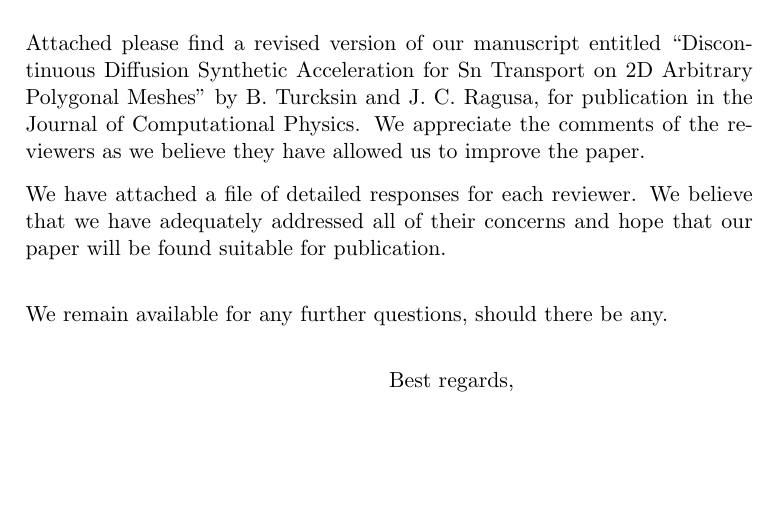
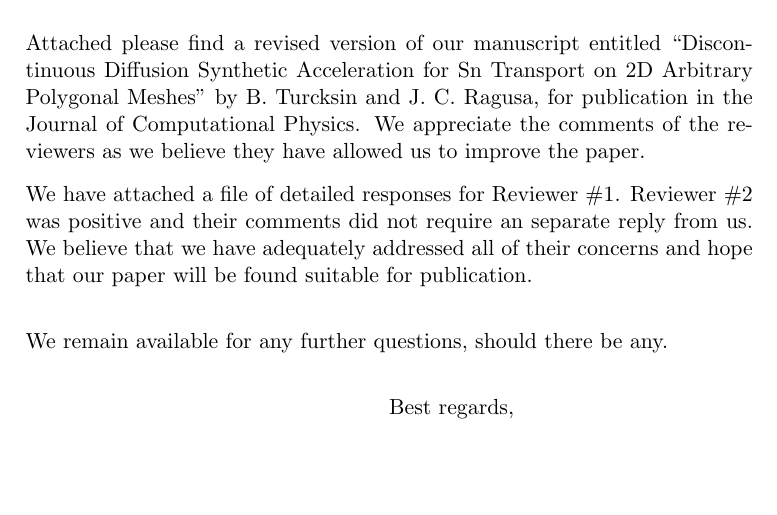
Before and after one commit to Rombur/MIP_on_arbitrary_mesh, a LaTeX letter (review/editor.tex): part of the page, cut so that both start at the same text, the shorter picture padded with empty space. Compiled offline with pdfLaTeX.

Commit message:
update letter to editor

```diff
--- a/review/editor.tex
+++ b/review/editor.tex
@@ -39,7 +39,7 @@ by B. Turcksin and J. C. Ragusa, for
 publication in the Journal of Computational Physics. We appreciate the comments of the reviewers as we
 believe they have allowed us to improve the paper.
 
-We have attached a file of detailed responses for each reviewer.
+We have attached a file of detailed responses for Reviewer \#1. Reviewer \#2 was positive and their comments did not require an separate reply from us.
 We believe that we have adequately addressed all of their concerns and hope that our paper will be found suitable for publication.
 
 %In our revision, we have addressed the issues raised by the
```
Also changed, not shown: review/editor.pdf.
